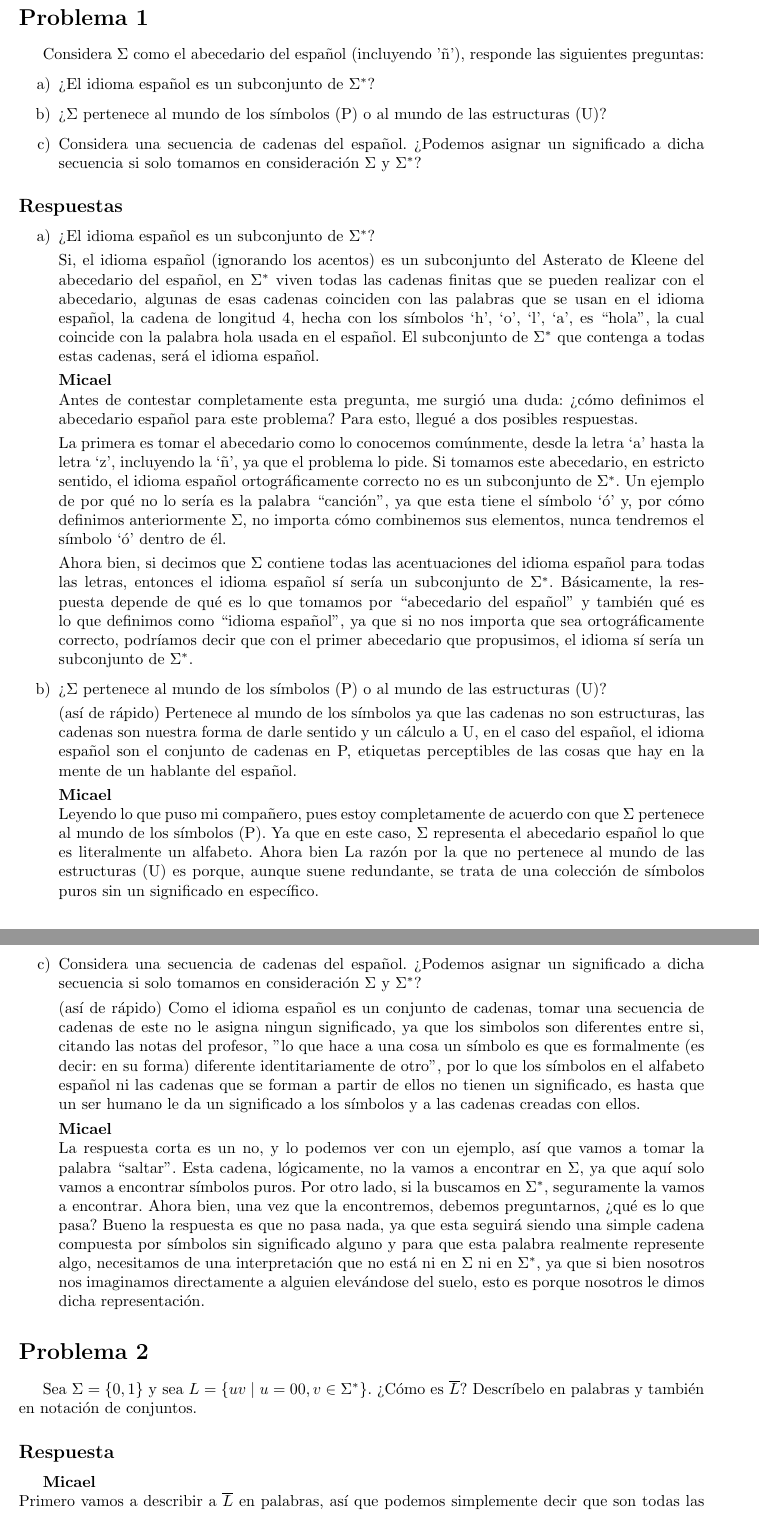
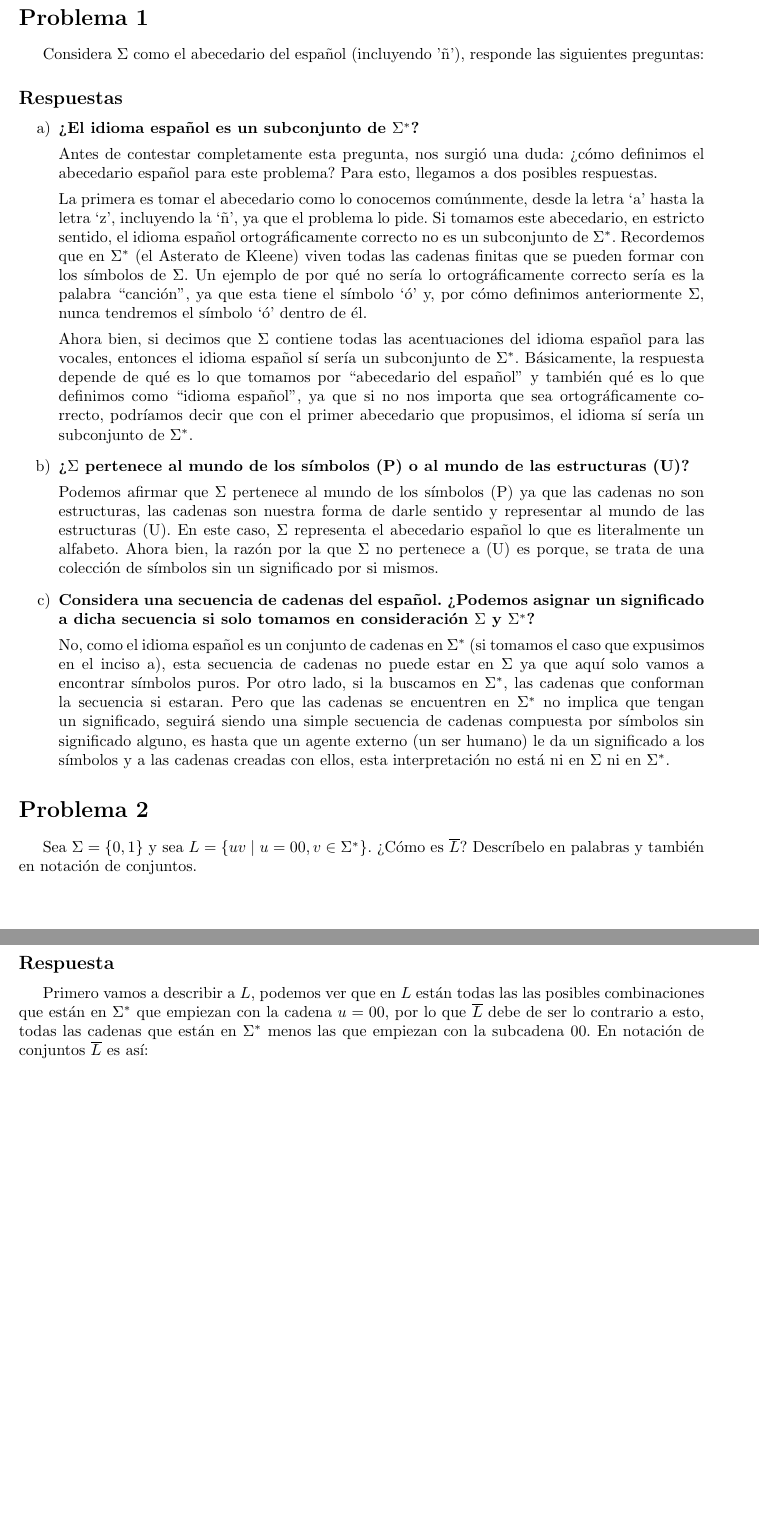
Before and after one commit to MicaelNF/AutomatasRepo, a LaTeX problem sheet (Tarea 1 Introduccion/tarea01.tex): two parts of pages 2 and 3 of 6, joined at a grey line, cut so that both start at the same text, the shorter picture padded with empty space. Compiled offline with pdfLaTeX.

Commit message:
Agrego respuestas 1, 2 y 3

```diff
--- a/Tarea 1 Introduccion/tarea01.tex
+++ b/Tarea 1 Introduccion/tarea01.tex
@@ -40,66 +40,38 @@ Autómatas y Lenguajes Formales}
 
     Considera $\Sigma$ como el abecedario del español (incluyendo 'ñ'), responde las siguientes preguntas:
 
-    \begin{itemize}
-        \item[a)] ¿El idioma español es un subconjunto de $\Sigma^*$?
-        \item[b)] ¿$\Sigma$ pertenece al mundo de los símbolos (P) o al mundo de las estructuras (U)?
-        \item[c)] Considera una secuencia de cadenas del español. ¿Podemos asignar un significado a dicha secuencia si solo tomamos en consideración
-        $\Sigma$ y $\Sigma^*$?
-    \end{itemize}
-
     \subsection*{Respuestas}
     \begin{itemize}
-        \item[a)] ¿El idioma español es un subconjunto de $\Sigma^*$?
+        \item[a)] \textbf{¿El idioma español es un subconjunto de $\Sigma^*$?}
 
-        Si, el idioma español (ignorando los acentos) es un subconjunto del Asterato de Kleene del abecedario del español, en $\Sigma^*$ viven todas las
-        cadenas finitas que se pueden realizar con el abecedario, algunas de esas cadenas coinciden con las palabras que se usan en el idioma español,
-        la cadena de longitud 4, hecha con los símbolos ‘h’, ‘o’, ‘l’, ‘a’, es “hola”, la cual coincide con la palabra hola usada en el español.
-        El subconjunto de $\Sigma^*$ que contenga a todas estas cadenas, será el idioma español.
-
-        \textbf{Micael}\\
-        Antes de contestar completamente esta pregunta, me surgió una duda: ¿cómo definimos el abecedario español para este problema?
-        Para esto, llegué a dos posibles respuestas.
+        Antes de contestar completamente esta pregunta, nos surgió una duda: ¿cómo definimos el abecedario español para este problema?
+        Para esto, llegamos a dos posibles respuestas.
 
         La primera es tomar el abecedario como lo conocemos comúnmente, desde la letra `a' hasta la letra `z', incluyendo la `ñ',
         ya que el problema lo pide. Si tomamos este abecedario, en estricto sentido, el idioma español ortográficamente correcto
-        no es un subconjunto de $\Sigma^*$. Un ejemplo de por qué no lo sería es la palabra ``canción'', ya que esta tiene el símbolo `ó' y,
-        por cómo definimos anteriormente $\Sigma$, no importa cómo combinemos sus elementos, nunca tendremos el símbolo `ó'
-        dentro de él.
+        no es un subconjunto de $\Sigma^*$. Recordemos que en $\Sigma^*$ (el Asterato de Kleene) viven todas las cadenas finitas que se
+        pueden formar con los símbolos de $\Sigma$. Un ejemplo de por qué no sería lo ortográficamente correcto sería es la palabra ``canción'',
+        ya que esta tiene el símbolo `ó' y, por cómo definimos anteriormente $\Sigma$, nunca tendremos el símbolo `ó' dentro de él.
 
-        Ahora bien, si decimos que $\Sigma$ contiene todas las acentuaciones del idioma español para todas las letras, entonces el idioma
+        Ahora bien, si decimos que $\Sigma$ contiene todas las acentuaciones del idioma español para las vocales, entonces el idioma
         español sí sería un subconjunto de $\Sigma^*$. Básicamente, la respuesta depende de qué es lo que tomamos por ``abecedario del español''
         y también qué es lo que definimos como ``idioma español'', ya que si no nos importa que sea ortográficamente correcto, podríamos
         decir que con el primer abecedario que propusimos, el idioma sí sería un subconjunto de $\Sigma^*$.
 
-        \item[b)] ¿$\Sigma$ pertenece al mundo de los símbolos (P) o al mundo de las estructuras (U)?
+        \item[b)] \textbf{¿$\Sigma$ pertenece al mundo de los símbolos (P) o al mundo de las estructuras (U)?}
 
-        (así de rápido) Pertenece al mundo de los símbolos ya que las cadenas no son estructuras, las cadenas son nuestra forma de darle sentido y un
-        cálculo a U, en el caso del español, el idioma español son el conjunto de cadenas en P, etiquetas perceptibles de las cosas que hay en la
-        mente de un hablante del español.
+        Podemos afirmar que $\Sigma$ pertenece al mundo de los símbolos (P) ya que las cadenas no son estructuras, las cadenas son nuestra forma de darle
+        sentido y representar al mundo de las estructuras (U). En este caso, $\Sigma$ representa el abecedario español lo que es literalmente un alfabeto. Ahora
+        bien, la razón por la que $\Sigma$ no pertenece a (U) es porque, se trata de una colección de símbolos sin un significado por si mismos.
 
-        \textbf{Micael}\\
-        Leyendo lo que puso mi compañero, pues estoy completamente de acuerdo con que $\Sigma$ pertenece al mundo de los símbolos (P). Ya que en
-        este caso, $\Sigma$ representa el abecedario español lo que es literalmente un alfabeto. Ahora bien La razón por la que no pertenece
-        al mundo de las estructuras (U) es porque, aunque suene redundante, se trata de una colección de símbolos puros sin un significado en
-        específico.
+        \item[c)] \textbf{Considera una secuencia de cadenas del español. ¿Podemos asignar un significado a dicha secuencia si solo tomamos en consideración
+        $\Sigma$ y $\Sigma^*$?}
 
-        \item[c)] Considera una secuencia de cadenas del español. ¿Podemos asignar un significado a dicha secuencia si solo tomamos en consideración
-        $\Sigma$ y $\Sigma^*$?
-
-        (así de rápido) Como el idioma español es un conjunto de cadenas, tomar una secuencia de cadenas de este no le asigna ningun significado, ya que
-        los simbolos son diferentes entre si, citando las notas del profesor, "lo que hace a una cosa un símbolo es que es formalmente
-        (es decir: en su forma) diferente identitariamente de otro", por lo que los símbolos en el alfabeto español ni las cadenas que se forman a partir de ellos
-        no tienen un significado, es hasta que un ser humano le da un significado a los símbolos y a las cadenas creadas con ellos.
-
-        \textbf{Micael}\\
-        La respuesta corta es un no, y lo podemos ver con un ejemplo, así que vamos a tomar la palabra ``saltar''. Esta cadena,
-        lógicamente, no la vamos a encontrar en $\Sigma$, ya que aquí solo vamos a encontrar símbolos puros. Por otro lado, si la
-        buscamos en $\Sigma^*$, seguramente la vamos a encontrar. Ahora bien, una vez que la encontremos, debemos preguntarnos,
-        ¿qué es lo que pasa?
-        Bueno la respuesta es que no pasa nada, ya que esta seguirá siendo una simple cadena compuesta por símbolos
-        sin significado alguno y para que esta palabra realmente represente algo, necesitamos de una interpretación
-        que no está ni en $\Sigma$ ni en $\Sigma^*$, ya que si bien nosotros nos imaginamos directamente a alguien elevándose
-        del suelo, esto es porque nosotros le dimos dicha representación.
+        No, como el idioma español es un conjunto de cadenas en $\Sigma^*$ (si tomamos el caso que expusimos en el inciso a), esta secuencia de cadenas
+        no puede estar en $\Sigma$ ya que aquí solo vamos a encontrar símbolos puros. Por otro lado, si la buscamos en $\Sigma^*$, las cadenas que
+        conforman la secuencia si estaran. Pero que las cadenas se encuentren en $\Sigma^*$ no implica que tengan un significado, seguirá siendo una simple
+        secuencia de cadenas compuesta por símbolos sin significado alguno, es hasta que un agente externo (un ser humano) le da un significado a los símbolos
+        y a las cadenas creadas con ellos, esta interpretación no está ni en $\Sigma$ ni en $\Sigma^*$.
 
     \end{itemize}
 
@@ -108,7 +80,7 @@ Autómatas y Lenguajes Formales}
     Sea $\Sigma=\{0,1\}$ y sea $L=\{uv \mid u=00, v\in\Sigma^*\}$. ¿Cómo es $\overline{L}$? Descríbelo en palabras y también en notación de conjuntos.
 
     \subsection*{Respuesta}
-    \textbf{Micael}\\
-    Primero vamos a describir a $\overline{L}$ en palabras, así que podemos simplemente decir que son todas las posibles combinaciones
-    de $0$ y $1$ que no empiecen con $00$, incluyendo a $\epsilon$ y al mismo $0$ y $1$. Ahora bien, si lo queremos describir en notación
-    de conjuntos nos quedaría de la siguiente manera:
+
+    Primero vamos a describir a $L$, podemos ver que en $L$ están todas las las posibles combinaciones que están en $\Sigma^*$ que empiezan con
+    la cadena $u = 00$, por lo que $\overline{L}$ debe de ser lo contrario a esto, todas las cadenas que están en $\Sigma^*$ menos las que empiezan
+    con la subcadena $00$. En notación de conjuntos $\overline{L}$ es así:
```
Also changed, not shown: Tarea 1 Introduccion/tarea01.tex (25 more changed lines).
